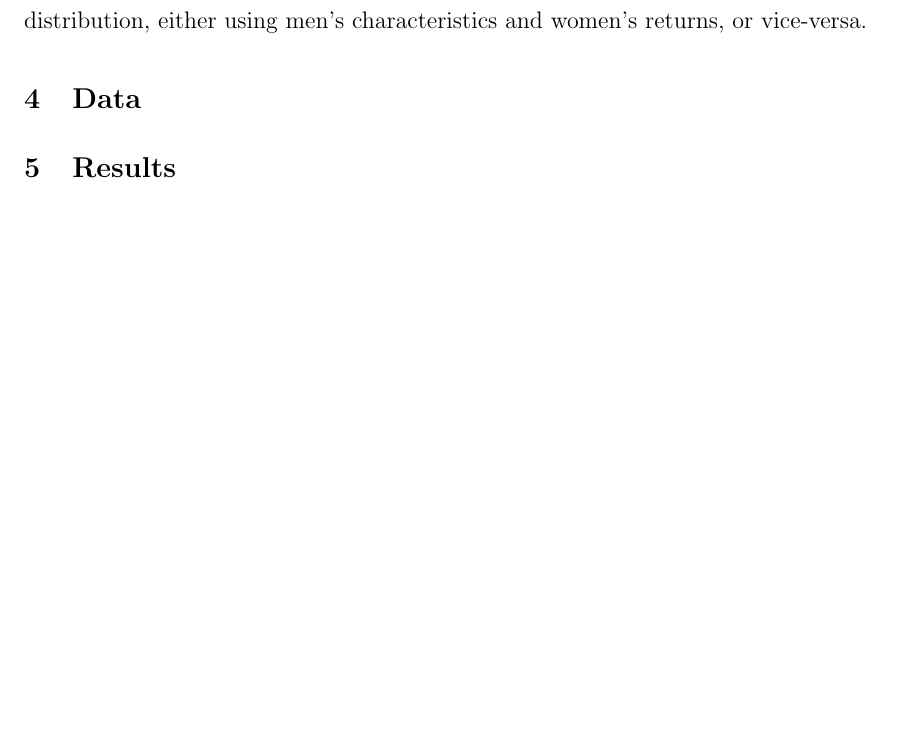
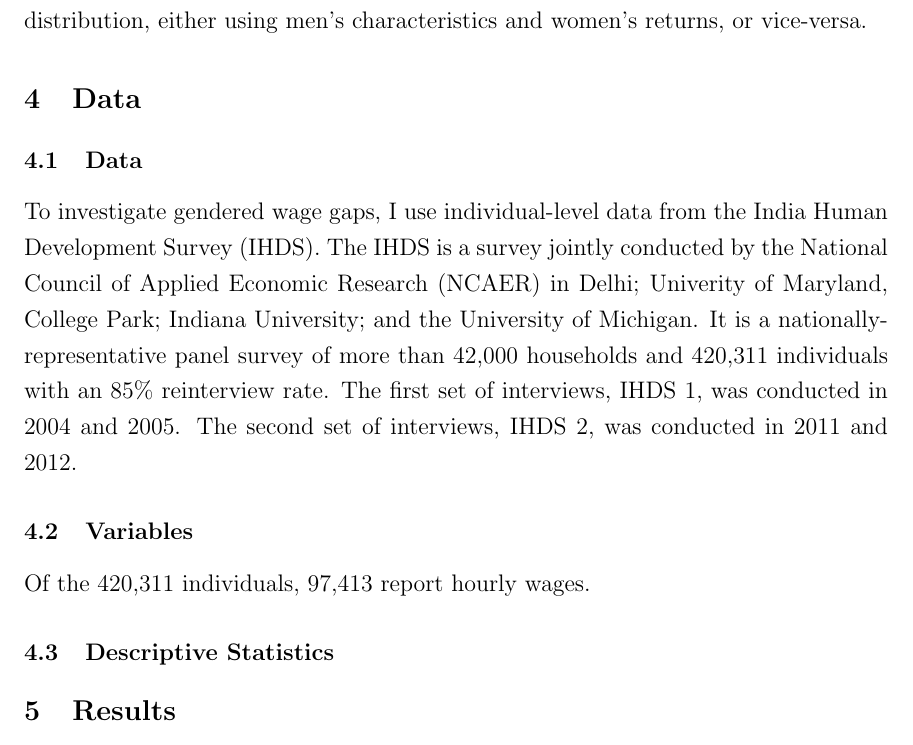
Before and after one commit to ldimartin0/ihds-research, a LaTeX paper (paper/paper.tex): part of page 4 of 8, cut so that both start at the same text, the shorter picture padded with empty space. Compiled offline with pdfLaTeX.

```diff
--- a/paper/paper.tex
+++ b/paper/paper.tex
@@ -123,6 +123,17 @@
 \section{Data
 \label{sec:data}}
 
+\subsection{Data}
+To investigate gendered wage gaps, I use individual-level data from the India Human Development Survey (IHDS). The IHDS is a survey jointly conducted by the National Council of Applied Economic Research (NCAER) in Delhi; Univerity of Maryland, College Park; Indiana University; and the University of Michigan. It is a nationally-representative panel survey of more than 42,000 households and 420,311 individuals with an 85\% reinterview rate. The first set of interviews, IHDS 1, was conducted in 2004 and 2005. The second set of interviews, IHDS 2, was conducted in 2011 and 2012.
+
+\subsection{Variables}
+
+Of the 420,311 individuals, 97,413 report hourly wages.
+
+\subsection{Descriptive Statistics}
+
+
+
 \section{Results
 \label{sec:results}}
 
```
Also changed, not shown: paper/paper_bib.bib (+6 -0 lines), paper/paper.bbl, paper/paper.pdf, 11 other files.
